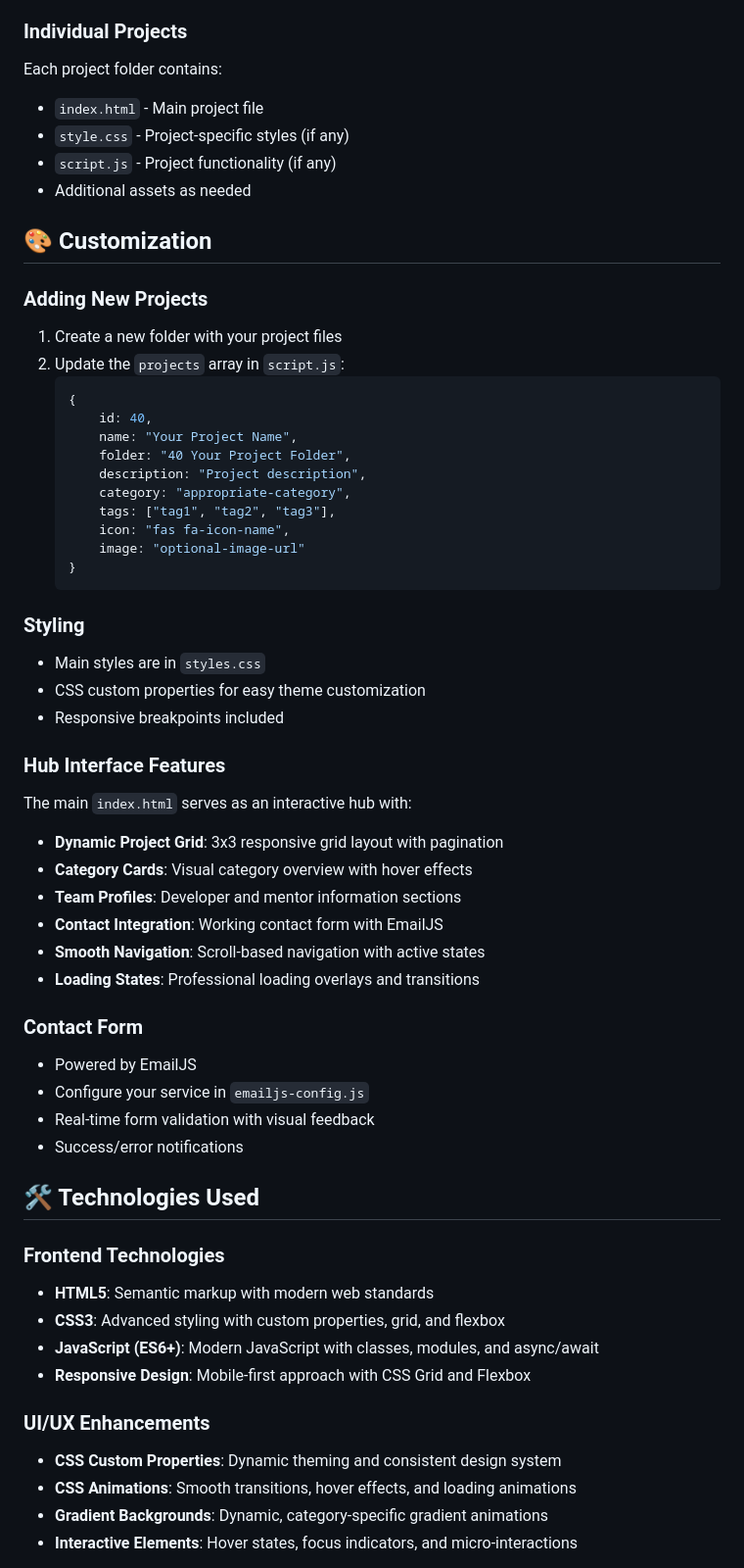
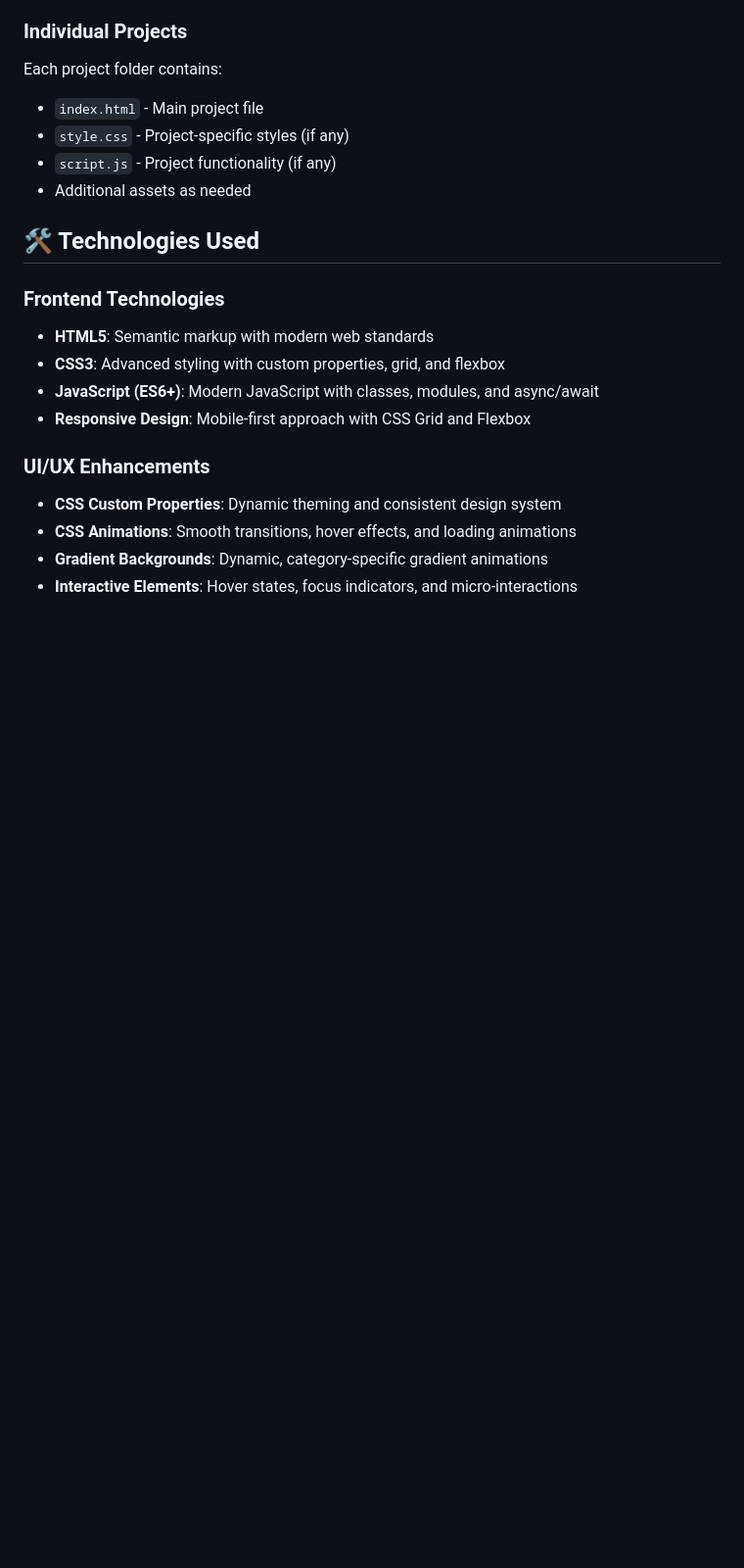
Before and after one commit to IleshDevX/CodeOrbit_Hub, a Markdown page: README.md, the part around the change printed below. Shown: that part at 98% size. Drawn GitHub-style; blank space fills up the shorter version.

````diff
--- a/README.md
+++ b/README.md
@@ -134,44 +106,6 @@ Each project folder contains:
 - `style.css` - Project-specific styles (if any)
 - `script.js` - Project functionality (if any)
 - Additional assets as needed
-
-## 🎨 Customization
-
-### Adding New Projects
-1. Create a new folder with your project files
-2. Update the `projects` array in `script.js`:
-   ```javascript
-   {
-       id: 40,
-       name: "Your Project Name",
-       folder: "40 Your Project Folder",
-       description: "Project description",
-       category: "appropriate-category",
-       tags: ["tag1", "tag2", "tag3"],
-       icon: "fas fa-icon-name",
-       image: "optional-image-url"
-   }
-   ```
-
-### Styling
-- Main styles are in `styles.css`
-- CSS custom properties for easy theme customization
-- Responsive breakpoints included
-
-### Hub Interface Features
-The main `index.html` serves as an interactive hub with:
-- **Dynamic Project Grid**: 3x3 responsive grid layout with pagination
-- **Category Cards**: Visual category overview with hover effects
-- **Team Profiles**: Developer and mentor information sections
-- **Contact Integration**: Working contact form with EmailJS
-- **Smooth Navigation**: Scroll-based navigation with active states
-- **Loading States**: Professional loading overlays and transitions
-
-### Contact Form
-- Powered by EmailJS
-- Configure your service in `emailjs-config.js`
-- Real-time form validation with visual feedback
-- Success/error notifications
 
 ## 🛠️ Technologies Used
 
````
Also changed, not shown: other parts of README.md (+0 -57 lines).
